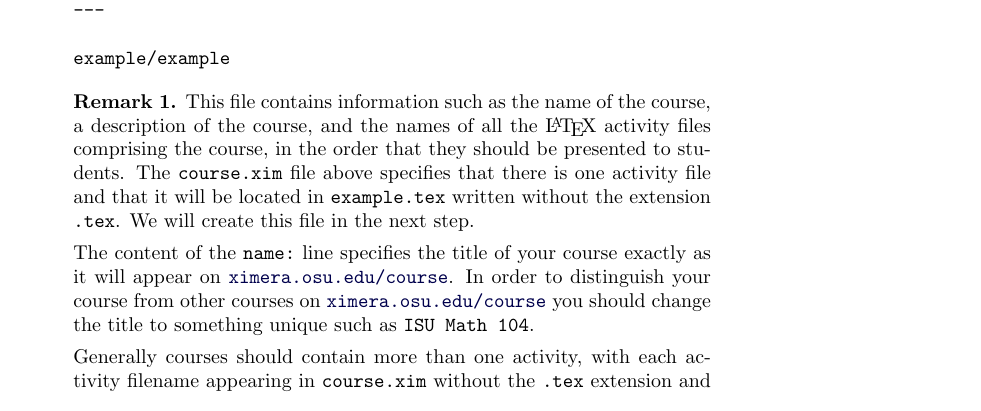
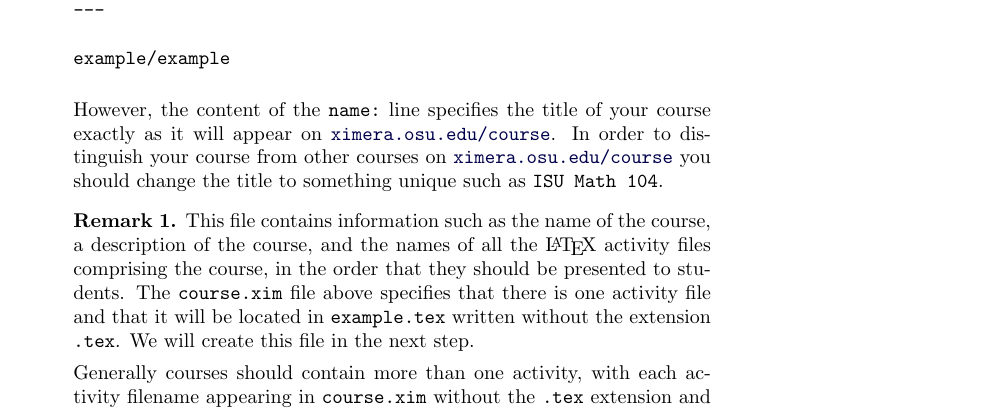
Before and after one commit to slcmalec/gettingStarted, a LaTeX document (settingUpTheRepository/settingUpTheRepository.tex): part of page 1 of 5, cut so that both start at the same text. Compiled offline with pdfLaTeX.

Commit message:
ISU again

```diff
--- a/settingUpTheRepository/settingUpTheRepository.tex
+++ b/settingUpTheRepository/settingUpTheRepository.tex
@@ -33,6 +33,14 @@ description: This is a Ximera activity explaining how to get started with Ximera
 
 example/example
 \end{verbatim}
+However, the content of the \verb!name:! line
+specifies the title of your course exactly as it will appear on
+\href{http://ximera.osu.edu/course}{\tt ximera.osu.edu/course}.
+In order to distinguish your course from
+other courses on
+\href{http://ximera.osu.edu/course}{\tt ximera.osu.edu/course}
+you should change the title to something unique
+such as \verb!ISU Math 104!.
 
 \begin{remark}
 This file contains information such as
@@ -45,15 +53,6 @@ there is one activity file
 and that it will be located in \verb!example.tex!
 written without the extension \verb!.tex!.
 We will create this file in the next step.
-
-The content of the \verb!name:! line
-specifies the title of your course exactly as it will appear on
-\href{http://ximera.osu.edu/course}{\tt ximera.osu.edu/course}.
-In order to distinguish your course from
-other courses on
-\href{http://ximera.osu.edu/course}{\tt ximera.osu.edu/course}
-you should change the title to something unique
-such as \verb!ISU Math 104!.
 
 Generally courses should contain more than one activity,
 with each activity filename appearing in \verb!course.xim!
```
